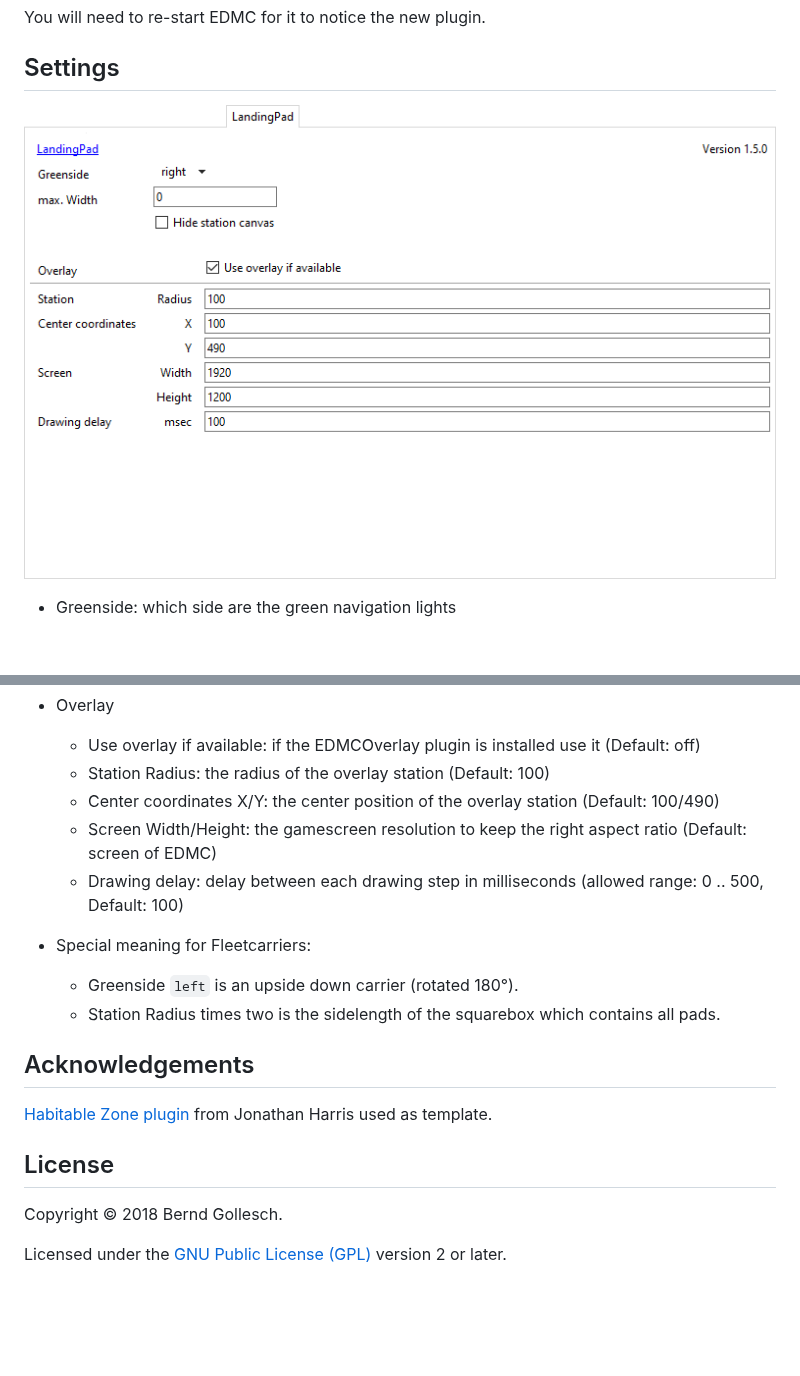
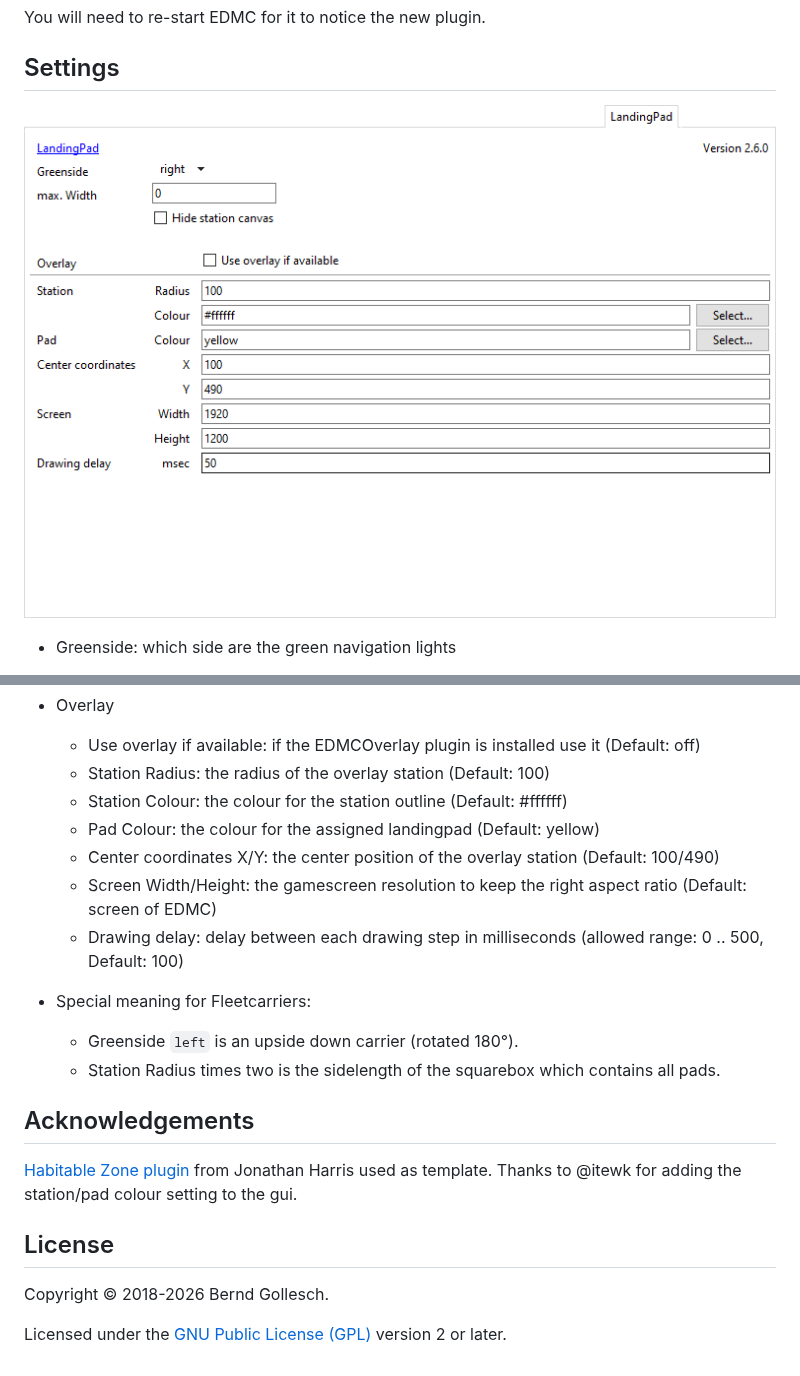
Before and after one commit to bgol/LandingPad, a Markdown page: README.md, 2 parts joined by grey strips. GitHub-like rendering; pictures changed too: images/Settings.png; blank space fills up the shorter version.

Commit message:
added the new colour settings to the readme and image

```diff
--- a/README.md
+++ b/README.md
@@ -33,6 +33,8 @@ You will need to re-start EDMC for it to notice the new plugin.
 * Overlay
   - Use overlay if available: if the EDMCOverlay plugin is installed use it (Default: off)
   - Station Radius: the radius of the overlay station (Default: 100)
+  - Station Colour: the colour for the station outline (Default: #ffffff)
+  - Pad Colour: the colour for the assigned landingpad (Default: yellow)
   - Center coordinates X/Y: the center position of the overlay station (Default: 100/490)
   - Screen Width/Height: the gamescreen resolution to keep the right aspect ratio (Default: screen of EDMC)
   - Drawing delay: delay between each drawing step in milliseconds (allowed range: 0 .. 500, Default: 100)
@@ -44,9 +46,10 @@ You will need to re-start EDMC for it to notice the new plugin.
 ## Acknowledgements
 
 [Habitable Zone plugin](https://github.com/Marginal/HabZone) from Jonathan Harris used as template.
+Thanks to @itewk for adding the station/pad colour setting to the gui.
 
 ## License
 
-Copyright © 2018 Bernd Gollesch.
+Copyright © 2018-2026 Bernd Gollesch.
 
 Licensed under the [GNU Public License (GPL)](http://www.gnu.org/licenses/gpl-2.0.html) version 2 or later.
```
